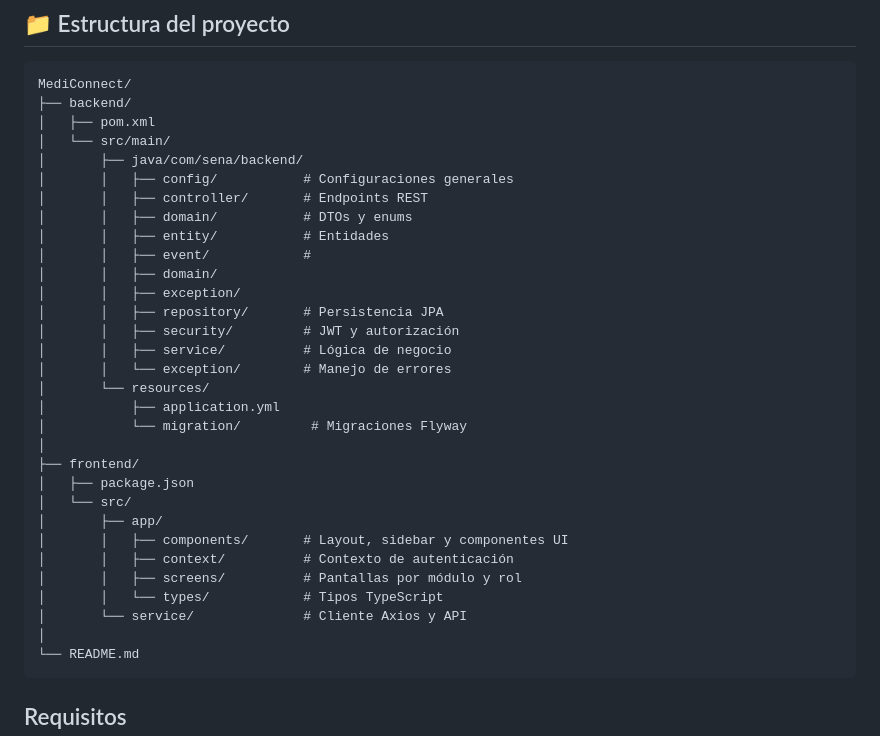
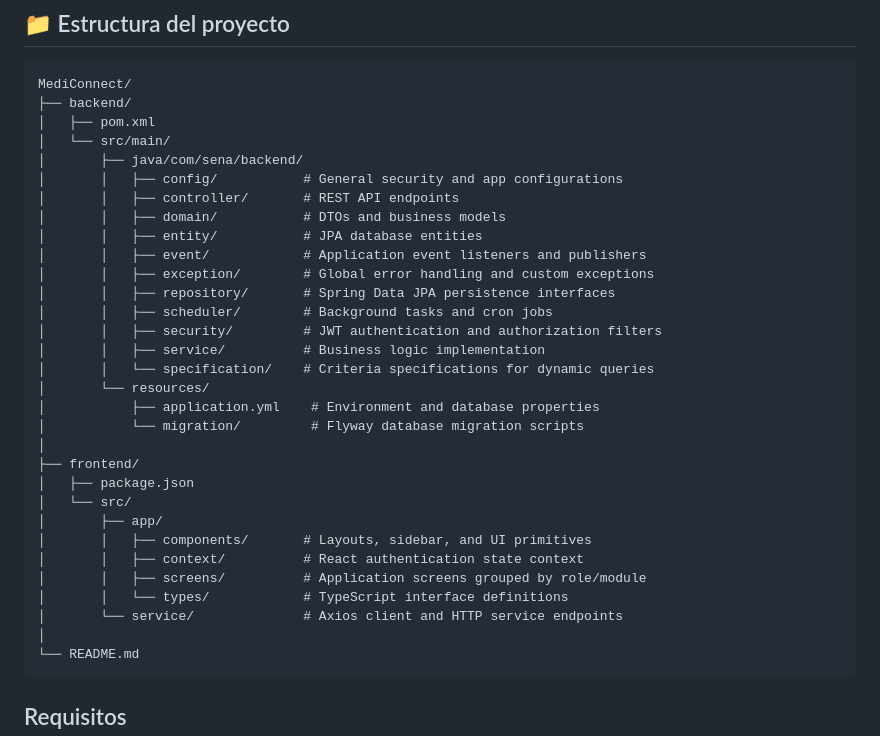
Before and after one commit to peterCocho/MediConnect, a Markdown page: README.md, the part around the change. Drawn GitHub-style.

````diff
--- a/README.md
+++ b/README.md
@@ -66,30 +66,30 @@ MediConnect/
 │   ├── pom.xml
 │   └── src/main/
 │       ├── java/com/sena/backend/
-│       │   ├── config/           # Configuraciones generales
-│       │   ├── controller/       # Endpoints REST
-│       │   ├── domain/           # DTOs y enums
-│       │   ├── entity/           # Entidades
-│       │   ├── event/            #
-│       │   ├── domain/
-│       │   ├── exception/
-│       │   ├── repository/       # Persistencia JPA
-│       │   ├── security/         # JWT y autorización
-│       │   ├── service/          # Lógica de negocio
-│       │   └── exception/        # Manejo de errores
+│       │   ├── config/           # General security and app configurations
+│       │   ├── controller/       # REST API endpoints
+│       │   ├── domain/           # DTOs and business models
+│       │   ├── entity/           # JPA database entities
+│       │   ├── event/            # Application event listeners and publishers
+│       │   ├── exception/        # Global error handling and custom exceptions
+│       │   ├── repository/       # Spring Data JPA persistence interfaces
+│       │   ├── scheduler/        # Background tasks and cron jobs
+│       │   ├── security/         # JWT authentication and authorization filters
+│       │   ├── service/          # Business logic implementation
+│       │   └── specification/    # Criteria specifications for dynamic queries
 │       └── resources/
-│           ├── application.yml
-│           └── migration/         # Migraciones Flyway
+│           ├── application.yml    # Environment and database properties
+│           └── migration/         # Flyway database migration scripts
 │
 ├── frontend/
 │   ├── package.json
 │   └── src/
 │       ├── app/
-│       │   ├── components/       # Layout, sidebar y componentes UI
-│       │   ├── context/          # Contexto de autenticación
-│       │   ├── screens/          # Pantallas por módulo y rol
-│       │   └── types/            # Tipos TypeScript
-│       └── service/              # Cliente Axios y API
+│       │   ├── components/       # Layouts, sidebar, and UI primitives
+│       │   ├── context/          # React authentication state context
+│       │   ├── screens/          # Application screens grouped by role/module
+│       │   └── types/            # TypeScript interface definitions
+│       └── service/              # Axios client and HTTP service endpoints
 │
 └── README.md
 ```
````
